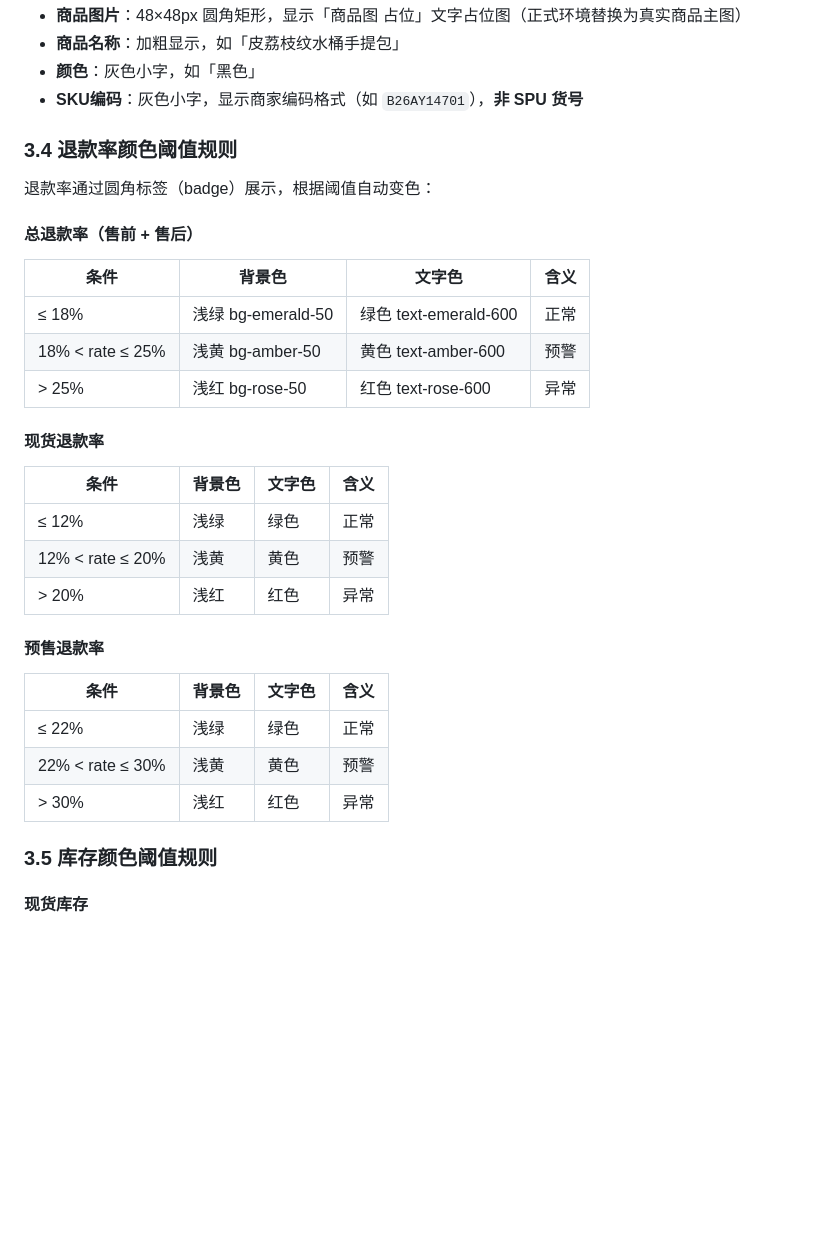
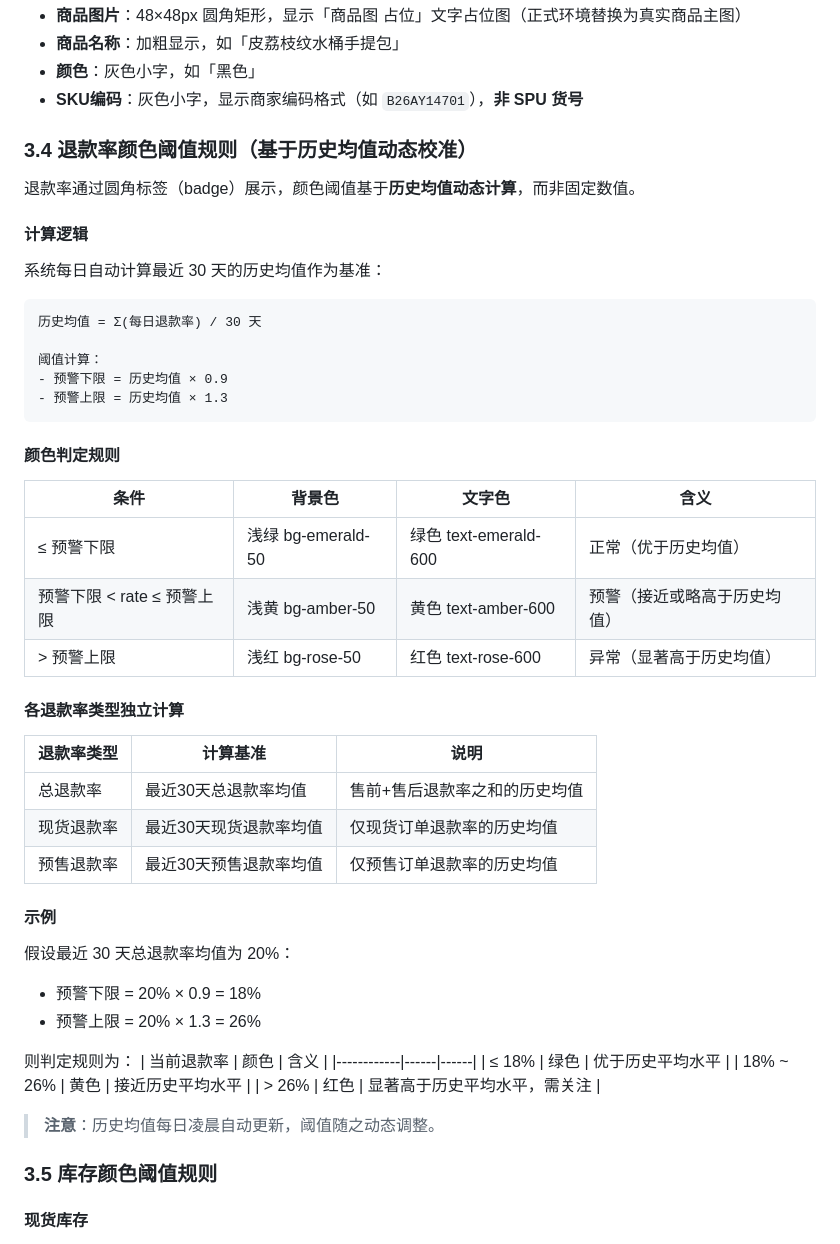
Before and after one commit to verajiang/sales-dashboard-demo, a Markdown page: docs/商品看板需求文档.md, the part around the change. Rendered like a GitHub page; blank space fills up the shorter version.

Commit message:
docs: 更新退款率阈值规则为基于历史均值动态校准

````diff
--- a/docs/商品看板需求文档.md
+++ b/docs/商品看板需求文档.md
@@ -127,33 +127,52 @@
 - **颜色**：灰色小字，如「黑色」
 - **SKU编码**：灰色小字，显示商家编码格式（如 `B26AY14701`），**非 SPU 货号**
 
-### 3.4 退款率颜色阈值规则
+### 3.4 退款率颜色阈值规则（基于历史均值动态校准）
 
-退款率通过圆角标签（badge）展示，根据阈值自动变色：
+退款率通过圆角标签（badge）展示，颜色阈值基于**历史均值动态计算**，而非固定数值。
 
-#### 总退款率（售前 + 售后）
+#### 计算逻辑
+
+系统每日自动计算最近 30 天的历史均值作为基准：
+
+```
+历史均值 = Σ(每日退款率) / 30 天
+
+阈值计算：
+- 预警下限 = 历史均值 × 0.9
+- 预警上限 = 历史均值 × 1.3
+```
+
+#### 颜色判定规则
 
 | 条件 | 背景色 | 文字色 | 含义 |
 |------|--------|--------|------|
-| ≤ 18% | 浅绿 bg-emerald-50 | 绿色 text-emerald-600 | 正常 |
-| 18% < rate ≤ 25% | 浅黄 bg-amber-50 | 黄色 text-amber-600 | 预警 |
-| > 25% | 浅红 bg-rose-50 | 红色 text-rose-600 | 异常 |
+| ≤ 预警下限 | 浅绿 bg-emerald-50 | 绿色 text-emerald-600 | 正常（优于历史均值） |
+| 预警下限 < rate ≤ 预警上限 | 浅黄 bg-amber-50 | 黄色 text-amber-600 | 预警（接近或略高于历史均值） |
+| > 预警上限 | 浅红 bg-rose-50 | 红色 text-rose-600 | 异常（显著高于历史均值） |
 
-#### 现货退款率
+#### 各退款率类型独立计算
 
-| 条件 | 背景色 | 文字色 | 含义 |
-|------|--------|--------|------|
-| ≤ 12% | 浅绿 | 绿色 | 正常 |
-| 12% < rate ≤ 20% | 浅黄 | 黄色 | 预警 |
-| > 20% | 浅红 | 红色 | 异常 |
+| 退款率类型 | 计算基准 | 说明 |
+|------------|----------|------|
+| 总退款率 | 最近30天总退款率均值 | 售前+售后退款率之和的历史均值 |
+| 现货退款率 | 最近30天现货退款率均值 | 仅现货订单退款率的历史均值 |
+| 预售退款率 | 最近30天预售退款率均值 | 仅预售订单退款率的历史均值 |
 
-#### 预售退款率
+#### 示例
 
-| 条件 | 背景色 | 文字色 | 含义 |
-|------|--------|--------|------|
-| ≤ 22% | 浅绿 | 绿色 | 正常 |
-| 22% < rate ≤ 30% | 浅黄 | 黄色 | 预警 |
-| > 30% | 浅红 | 红色 | 异常 |
+假设最近 30 天总退款率均值为 20%：
+- 预警下限 = 20% × 0.9 = 18%
+- 预警上限 = 20% × 1.3 = 26%
+
+则判定规则为：
+| 当前退款率 | 颜色 | 含义 |
+|------------|------|------|
+| ≤ 18% | 绿色 | 优于历史平均水平 |
+| 18% ~ 26% | 黄色 | 接近历史平均水平 |
+| > 26% | 红色 | 显著高于历史平均水平，需关注 |
+
+> **注意**：历史均值每日凌晨自动更新，阈值随之动态调整。
 
 ### 3.5 库存颜色阈值规则
 
````
